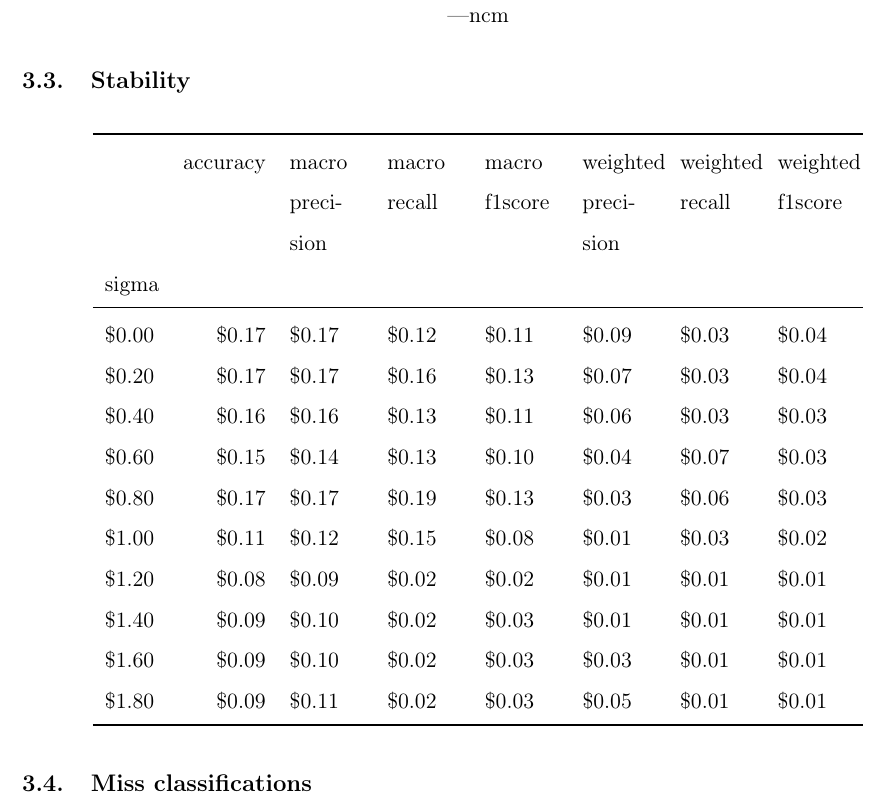
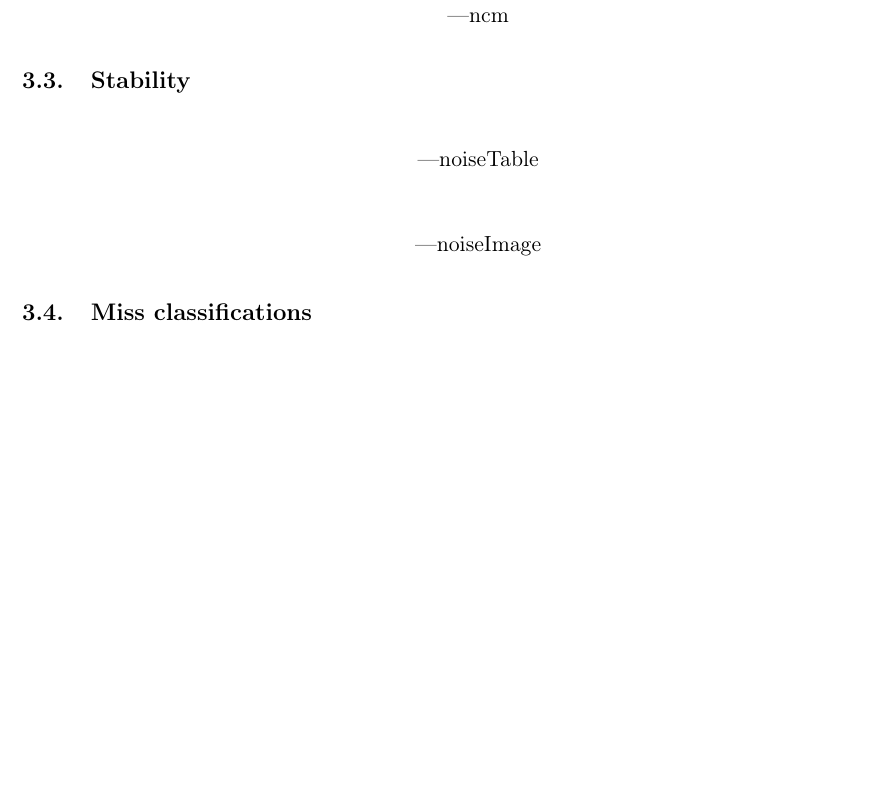
Before and after one commit to ealjkj/odeNetworks, a LaTeX document (reportTemplate/report.tex): part of page 2 of 2, cut so that both start at the same text, the shorter picture padded with empty space. Compiled offline with pdfLaTeX.

```diff
--- a/reportTemplate/report.tex
+++ b/reportTemplate/report.tex
@@ -86,27 +86,12 @@
 \subsection{Stability}
 \begin{table}[H]
     \centering
-    % ---noiseTable
-    \begin{tabular}{lrp{1.3cm}p{1.3cm}p{1.3cm}p{1.3cm}p{1.3cm}p{1.3cm}}
-        \toprule
-        {} &  accuracy &  macro precision &  macro recall &  macro f1score &  weighted precision &  weighted recall &  weighted f1score \\
-        sigma &           &                  &               &                &                     &                  &                   \\
-        \midrule
-        \$0.00 &     \$0.17 &            \$0.17 &         \$0.12 &          \$0.11 &               \$0.09 &            \$0.03 &             \$0.04 \\
-        \$0.20 &     \$0.17 &            \$0.17 &         \$0.16 &          \$0.13 &               \$0.07 &            \$0.03 &             \$0.04 \\
-        \$0.40 &     \$0.16 &            \$0.16 &         \$0.13 &          \$0.11 &               \$0.06 &            \$0.03 &             \$0.03 \\
-        \$0.60 &     \$0.15 &            \$0.14 &         \$0.13 &          \$0.10 &               \$0.04 &            \$0.07 &             \$0.03 \\
-        \$0.80 &     \$0.17 &            \$0.17 &         \$0.19 &          \$0.13 &               \$0.03 &            \$0.06 &             \$0.03 \\
-        \$1.00 &     \$0.11 &            \$0.12 &         \$0.15 &          \$0.08 &               \$0.01 &            \$0.03 &             \$0.02 \\
-        \$1.20 &     \$0.08 &            \$0.09 &         \$0.02 &          \$0.02 &               \$0.01 &            \$0.01 &             \$0.01 \\
-        \$1.40 &     \$0.09 &            \$0.10 &         \$0.02 &          \$0.03 &               \$0.01 &            \$0.01 &             \$0.01 \\
-        \$1.60 &     \$0.09 &            \$0.10 &         \$0.02 &          \$0.03 &               \$0.03 &            \$0.01 &             \$0.01 \\
-        \$1.80 &     \$0.09 &            \$0.11 &         \$0.02 &          \$0.03 &               \$0.05 &            \$0.01 &             \$0.01 \\
-        \bottomrule
-        \end{tabular}
-
+    ---noiseTable
 \end{table}
-
+\begin{figure}[H]
+    \centering
+    ---noiseImage
+\end{figure}
 
 \subsection{Miss classifications}
 \begin{figure}[H]
```
Also changed, not shown: reportTemplate/report.pdf, 5 other files.
